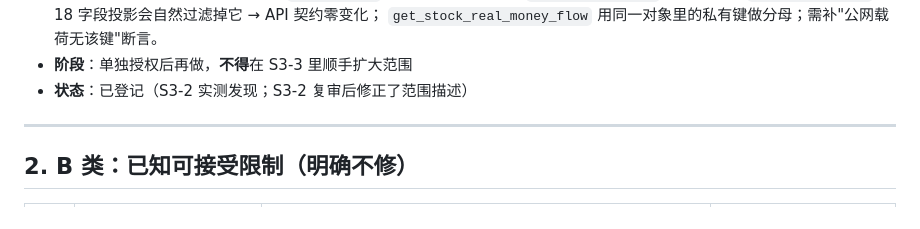
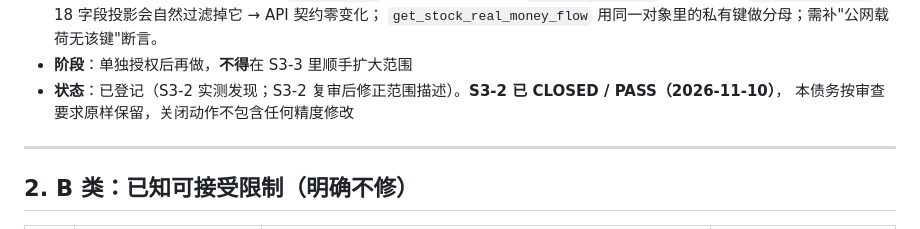
Before and after one commit to z8-ui/stock-tracker, a Markdown page: docs/V2.1_S3_TECH_DEBT.md, the part around the change. Drawn GitHub-style.

```diff
--- a/docs/V2.1_S3_TECH_DEBT.md
+++ b/docs/V2.1_S3_TECH_DEBT.md
@@ -246,7 +246,8 @@
   `get_stock_quote` 的 18 字段投影会自然过滤掉它 → API 契约零变化；
   `get_stock_real_money_flow` 用同一对象里的私有键做分母；需补"公网载荷无该键"断言。
 - **阶段**：单独授权后再做，**不得**在 S3-3 里顺手扩大范围
-- **状态**：已登记（S3-2 实测发现；S3-2 复审后修正了范围描述）
+- **状态**：已登记（S3-2 实测发现；S3-2 复审后修正范围描述）。**S3-2 已 CLOSED / PASS（2026-11-10）**，
+  本债务按审查要求原样保留，关闭动作不包含任何精度修改
 
 ---
 
```
Also changed, not shown: docs/V2.1_S3_ACCEPTANCE.md (+12 -1 lines), docs/V2.1_S3_MIGRATION_ROADMAP.md (+3 -3 lines).
